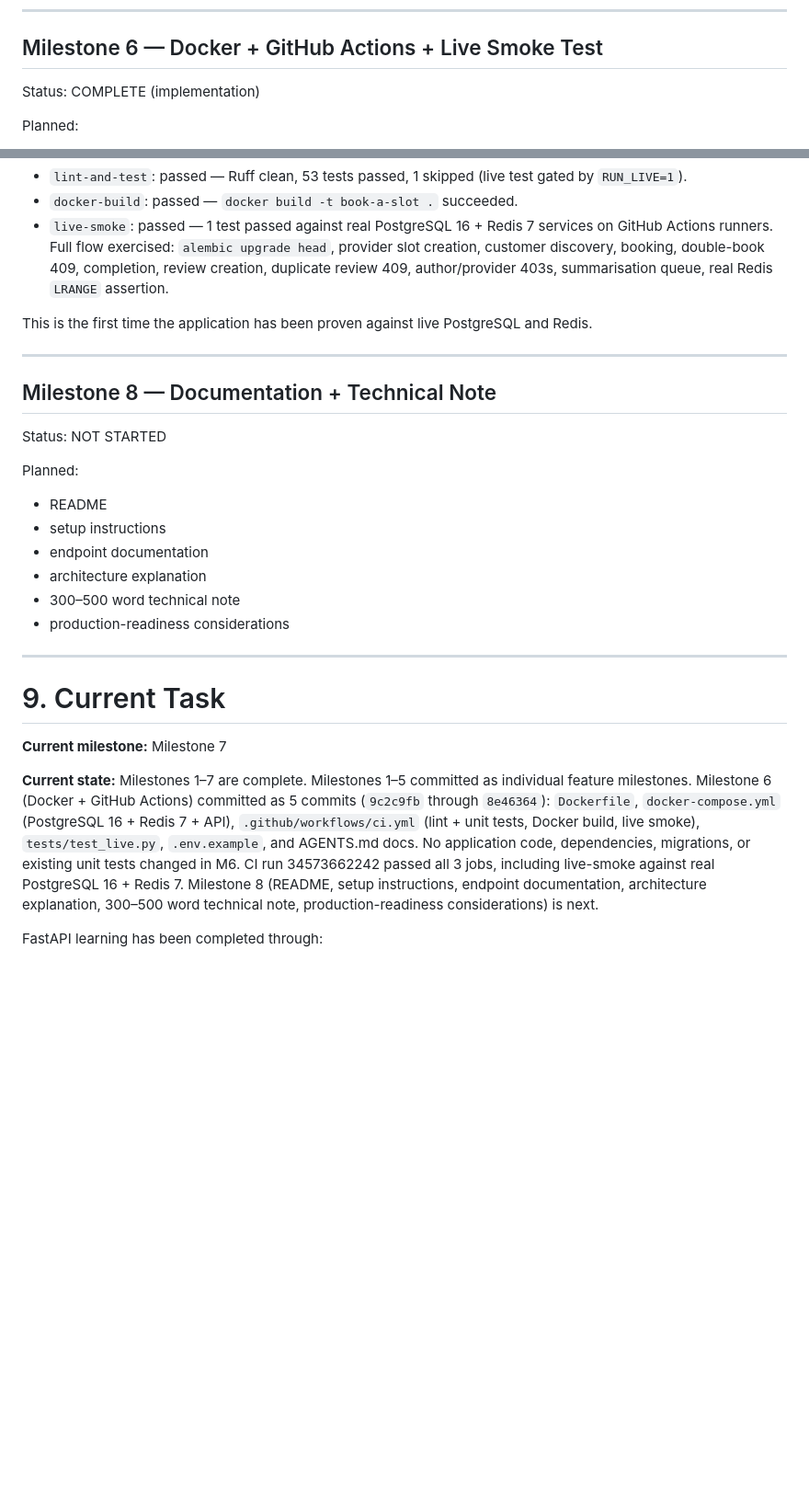
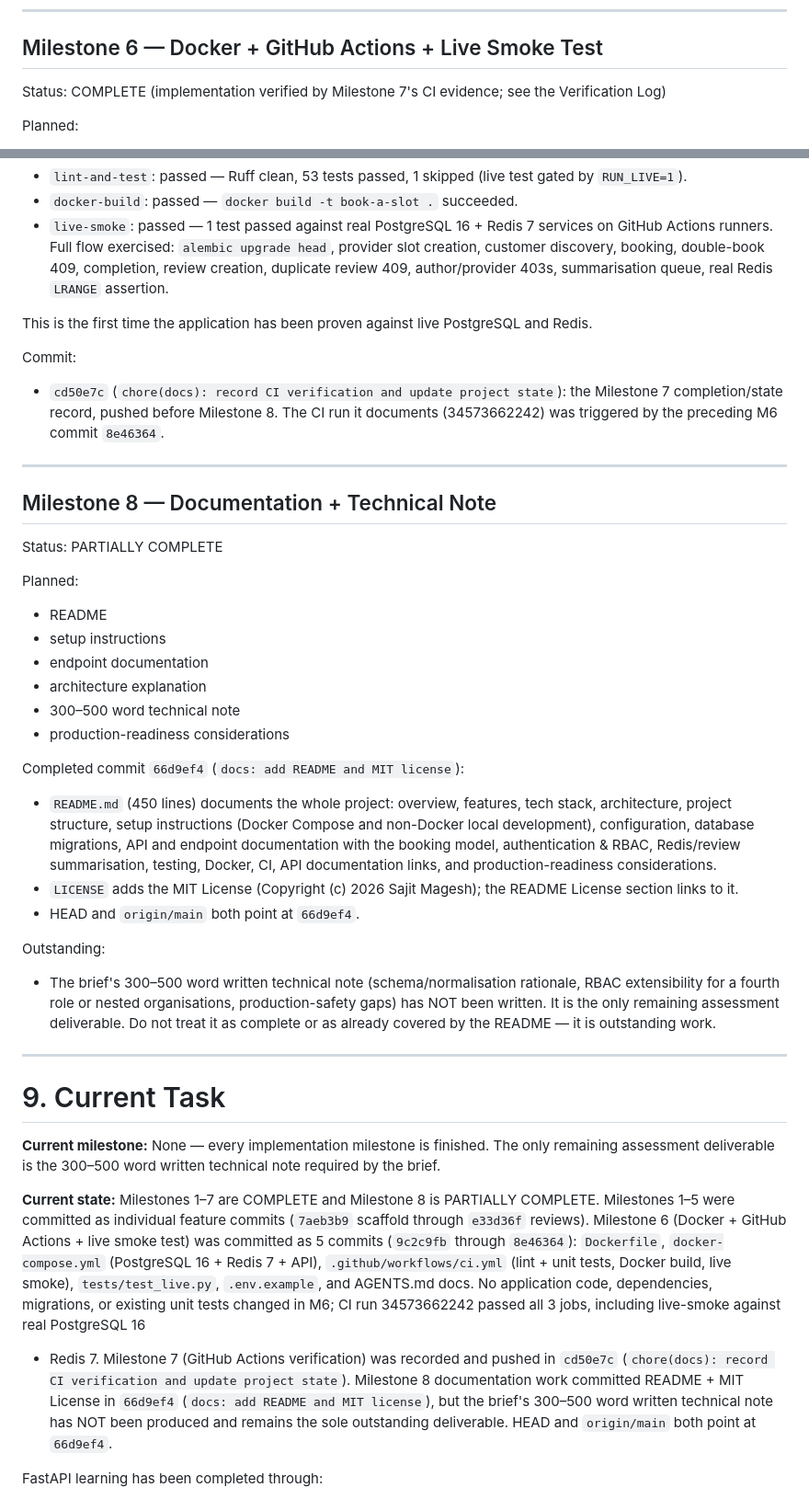
Before and after one commit to maverickOG/book-a-slot, a Markdown page: AGENTS.md, 2 parts joined by grey strips. Shown at 92% size. Rendered like a GitHub page; blank space fills up the shorter version.

Commit message:
docs: complete project documentation

```diff
--- a/AGENTS.md
+++ b/AGENTS.md
@@ -469,7 +469,8 @@ Do not implement a background worker or real AI summarisation in this milestone.
 
 ## Milestone 6 — Docker + GitHub Actions + Live Smoke Test
 
-Status: COMPLETE (implementation)
+Status: COMPLETE (implementation verified by Milestone 7's CI evidence; see the
+Verification Log)
 
 Planned:
 - Dockerfile
@@ -535,11 +536,17 @@ Verification (CI run 34573662242, commit `8e46364`):
 This is the first time the application has been proven against live PostgreSQL
 and Redis.
 
+Commit:
+- `cd50e7c` (`chore(docs): record CI verification and update project state`):
+  the Milestone 7 completion/state record, pushed before Milestone 8. The CI
+  run it documents (34573662242) was triggered by the preceding M6 commit
+  `8e46364`.
+
 ---
 
 ## Milestone 8 — Documentation + Technical Note
 
-Status: NOT STARTED
+Status: PARTIALLY COMPLETE
 
 Planned:
 - README
@@ -549,22 +556,47 @@ Planned:
 - 300–500 word technical note
 - production-readiness considerations
 
+Completed commit `66d9ef4` (`docs: add README and MIT license`):
+- `README.md` (450 lines) documents the whole project: overview, features, tech
+  stack, architecture, project structure, setup instructions (Docker Compose
+  and non-Docker local development), configuration, database migrations, API
+  and endpoint documentation with the booking model, authentication & RBAC,
+  Redis/review summarisation, testing, Docker, CI, API documentation links,
+  and production-readiness considerations.
+- `LICENSE` adds the MIT License (Copyright (c) 2026 Sajit Magesh); the README
+  License section links to it.
+- HEAD and `origin/main` both point at `66d9ef4`.
+
+Outstanding:
+- The brief's 300–500 word written technical note (schema/normalisation
+  rationale, RBAC extensibility for a fourth role or nested organisations,
+  production-safety gaps) has NOT been written. It is the only remaining
+  assessment deliverable. Do not treat it as complete or as already covered by
+  the README — it is outstanding work.
+
 ---
 
 # 9. Current Task
 
-**Current milestone:** Milestone 7
-
-**Current state:** Milestones 1–7 are complete. Milestones 1–5 committed as
-individual feature milestones. Milestone 6 (Docker + GitHub Actions) committed
-as 5 commits (`9c2c9fb` through `8e46364`): `Dockerfile`, `docker-compose.yml`
-(PostgreSQL 16 + Redis 7 + API), `.github/workflows/ci.yml` (lint + unit tests,
-Docker build, live smoke), `tests/test_live.py`, `.env.example`, and AGENTS.md
-docs. No application code, dependencies, migrations, or existing unit tests
-changed in M6. CI run 34573662242 passed all 3 jobs, including live-smoke
-against real PostgreSQL 16 + Redis 7. Milestone 8 (README, setup instructions,
-endpoint documentation, architecture explanation, 300–500 word technical note,
-production-readiness considerations) is next.
+**Current milestone:** None — every implementation milestone is finished. The
+only remaining assessment deliverable is the 300–500 word written technical
+note required by the brief.
+
+**Current state:** Milestones 1–7 are COMPLETE and Milestone 8 is PARTIALLY
+COMPLETE. Milestones 1–5 were committed as individual feature commits
+(`7aeb3b9` scaffold through `e33d36f` reviews). Milestone 6 (Docker + GitHub
+Actions + live smoke test) was committed as 5 commits (`9c2c9fb` through
+`8e46364`): `Dockerfile`, `docker-compose.yml` (PostgreSQL 16 + Redis 7 + API),
+`.github/workflows/ci.yml` (lint + unit tests, Docker build, live smoke),
+`tests/test_live.py`, `.env.example`, and AGENTS.md docs. No application code,
+dependencies, migrations, or existing unit tests changed in M6; CI run
+34573662242 passed all 3 jobs, including live-smoke against real PostgreSQL 16
++ Redis 7. Milestone 7 (GitHub Actions verification) was recorded and pushed in
+`cd50e7c` (`chore(docs): record CI verification and update project state`).
+Milestone 8 documentation work committed README + MIT License in `66d9ef4`
+(`docs: add README and MIT license`), but the brief's 300–500 word written
+technical note has NOT been produced and remains the sole outstanding
+deliverable. HEAD and `origin/main` both point at `66d9ef4`.
 
 FastAPI learning has been completed through:
 - application creation
```
Also changed, not shown: other parts of AGENTS.md (+41 -13 lines).
